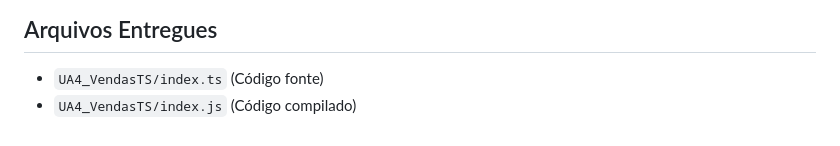
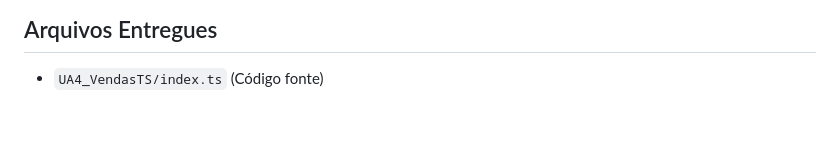
Before and after one commit to Jvriosbrito/IHC-2026, a Markdown page: AvaliacaoFinal_Interação_Humano_Computador_IHC/UA4/Programação Orientada a Objetos com TypeScript.md, the part around the change. Rendered like a GitHub page.

```diff
--- a/AvaliacaoFinal_Interação_Humano_Computador_IHC/UA4/Programação Orientada a Objetos com TypeScript.md
+++ b/AvaliacaoFinal_Interação_Humano_Computador_IHC/UA4/Programação Orientada a Objetos com TypeScript.md
@@ -118,4 +118,3 @@ console.log(`O valor total da venda é: R$ ${valorTotal.toFixed(2)}`);
 
 ## Arquivos Entregues
 - `UA4_VendasTS/index.ts` (Código fonte)
-- `UA4_VendasTS/index.js` (Código compilado)
```
